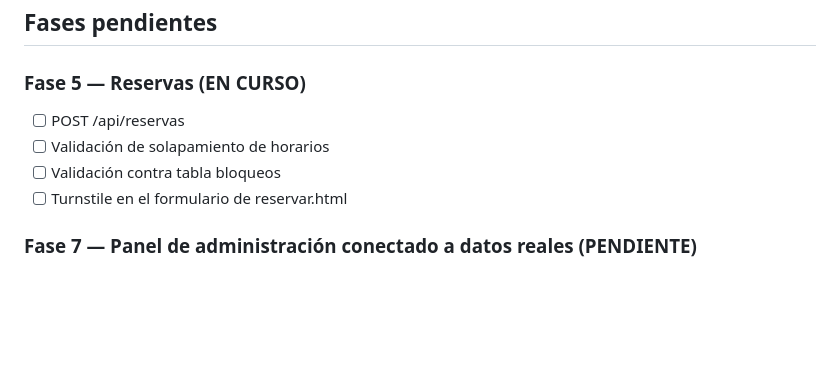
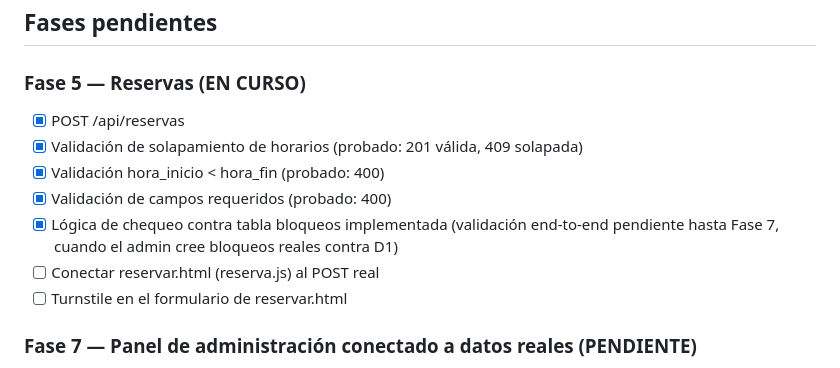
Before and after one commit to Yakkim/fulvo-esqueleto, a Markdown page: docs/roadmap-estado.md, the part around the change. Rendered like a GitHub page; blank space fills up the shorter version.

Commit message:
Fase 5: POST /api/reservas probado (solapamiento, validaciones)

```diff
--- a/docs/roadmap-estado.md
+++ b/docs/roadmap-estado.md
@@ -73,9 +73,14 @@ la Fase 7:
 ## Fases pendientes
 
 ### Fase 5 — Reservas (EN CURSO)
-- [ ] POST /api/reservas
-- [ ] Validación de solapamiento de horarios
-- [ ] Validación contra tabla bloqueos
+- [x] POST /api/reservas
+- [x] Validación de solapamiento de horarios (probado: 201 válida, 409 solapada)
+- [x] Validación hora_inicio < hora_fin (probado: 400)
+- [x] Validación de campos requeridos (probado: 400)
+- [x] Lógica de chequeo contra tabla bloqueos implementada
+      (validación end-to-end pendiente hasta Fase 7, cuando el admin
+      cree bloqueos reales contra D1)
+- [ ] Conectar reservar.html (reserva.js) al POST real
 - [ ] Turnstile en el formulario de reservar.html
 
 ### Fase 7 — Panel de administración conectado a datos reales (PENDIENTE)
```
